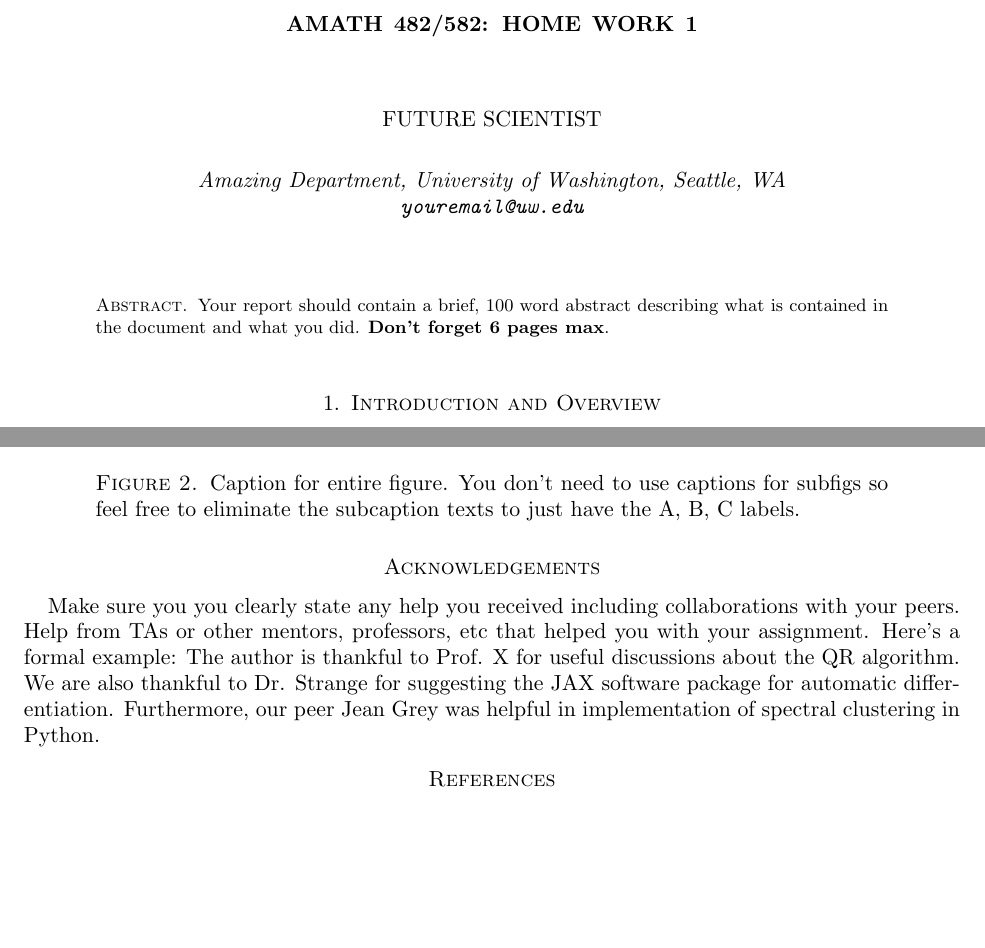
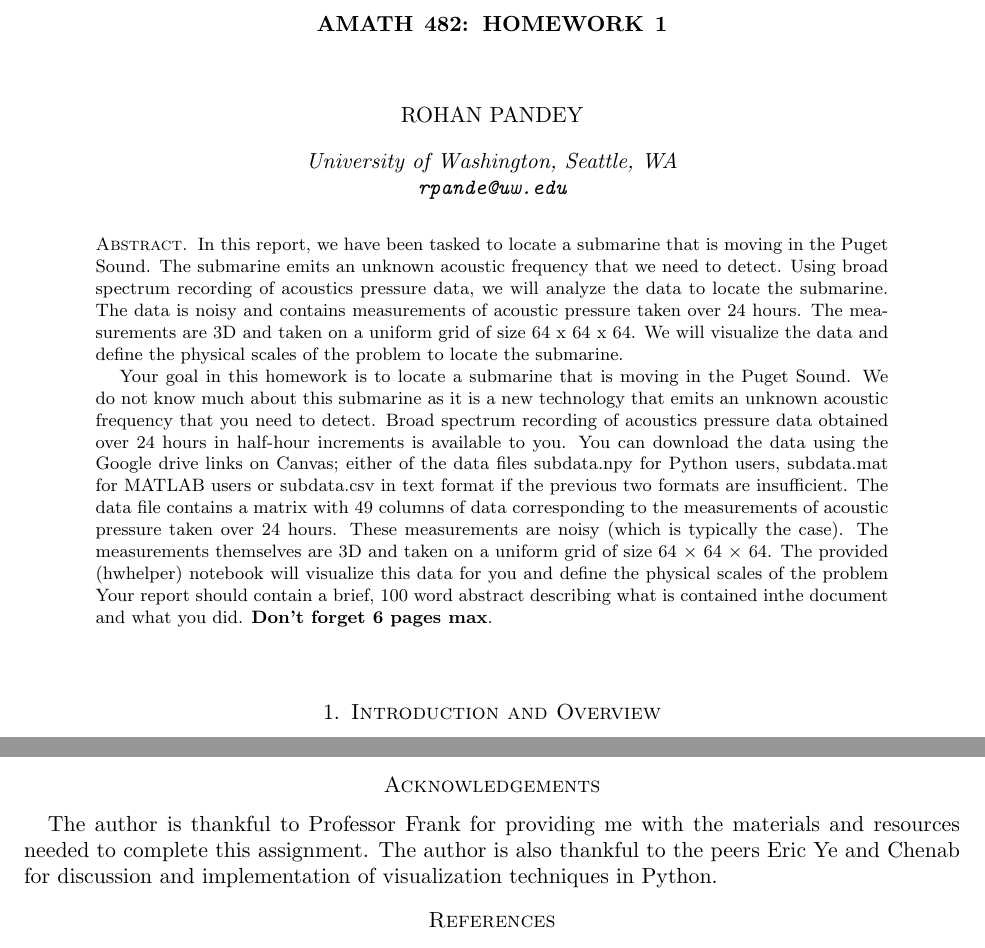
Before and after one commit to Rohan-Pandey1729/AMATH482, a LaTeX paper (Report 1/Write up.tex): two parts of pages 1 and 3 of 3, joined at a grey line, cut at the place of the change, the shorter picture padded with empty space. Compiled offline with pdfLaTeX.

Commit message:
All code has been finally fixed and finished

```diff
--- a/Report 1/Write up.tex
+++ b/Report 1/Write up.tex
@@ -4,18 +4,33 @@
 % Useful packages
 \usepackage{amsmath, amssymb, amsthm, amsaddr}
 \usepackage{enumerate, subcaption, graphicx, hyperref}
-\title{AMATH 482/582: Home Work 1}
-\author{Future Scientist} % first and last name
-\address{Amazing Department, University of Washington, Seattle, WA
-\\ \texttt{youremail@uw.edu}}
+\title{AMATH 482: Homework 1}
+\author{Rohan Pandey} % first and last name
+\address{University of Washington, Seattle, WA
+\\ \texttt{rpande@uw.edu}}
 \date{\today} % you can also just type the date instead of "\today"
 \begin{document}
+
+\begin{abstract}
+    In this report, we have been tasked to locate a submarine that is moving in the Puget Sound. The submarine emits an unknown acoustic frequency that we need to detect. Using broad spectrum recording of acoustics pressure data, we will analyze the data to locate the submarine. The data is noisy and contains measurements of acoustic pressure taken over 24 hours. The measurements are 3D and taken on a uniform grid of size 64 x 64 x 64. We will visualize the data and define the physical scales of the problem to locate the submarine.
+
+    Your goal in this homework is to locate a submarine that is moving in the Puget Sound. We do not know
+much about this submarine as it is a new technology that emits an unknown acoustic frequency that you
+need to detect.
+Broad spectrum recording of acoustics pressure data obtained over 24 hours in half-hour increments is
+available to you. You can download the data using the Google drive links on Canvas; either of the data
+files subdata.npy for Python users, subdata.mat for MATLAB users or subdata.csv in text format if the
+previous two formats are insufficient.
+The data file contains a matrix with 49 columns of data corresponding to the measurements of acoustic
+pressure taken over 24 hours. These measurements are noisy (which is typically the case). The measurements
+themselves are 3D and taken on a uniform grid of size 64 × 64 × 64. The provided (hwhelper) notebook will
+visualize this data for you and define the physical scales of the problem
+    Your report should contain a brief, 100 word abstract describing what is
+    contained inthe document and what you did. {\bf Don't forget 6 pages max}.
+\end{abstract}
+
 \maketitle
-\begin{abstract}
-Your report should contain a brief, 100 word abstract describing what is
-contained in
-the document and what you did. {\bf Don't forget 6 pages max}.
-\end{abstract}
+
 \section{Introduction and Overview}\label{sec:Introduction}
 Here you will give a brief introduction to the problem you solved. Including
 some discussion of relevant literature and background.
@@ -120,2 +116,0 @@
-\caption{Caption for entire figure. You don't need to use captions for subfigs
-so
```
Also changed, not shown: Report 1/Dominant_Frequencies.png (added), Report 1/Write up.pdf, Report 1/trajectory.png (deleted), Report 1/trajectory_xy.png (added), Report 1/Write up.tex (30 more changed lines), 8 other files.
